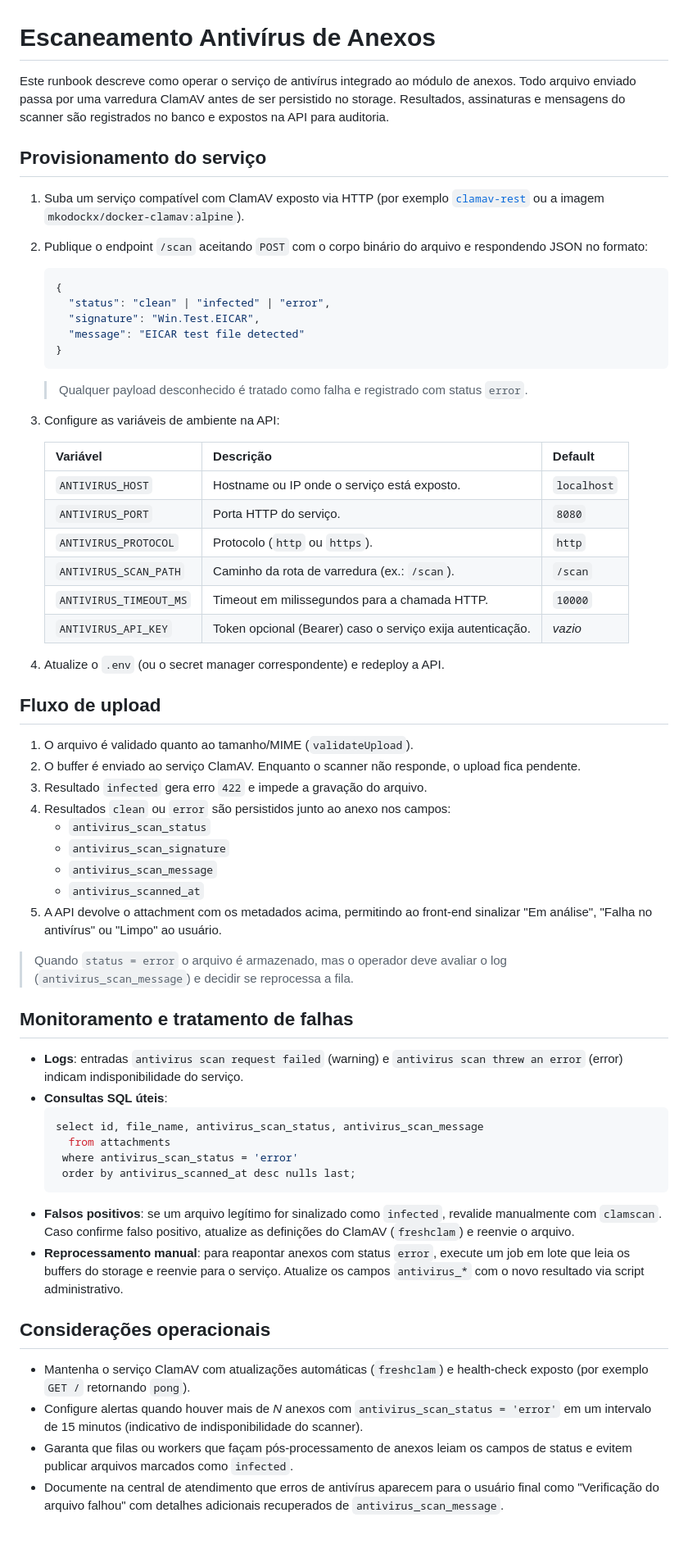
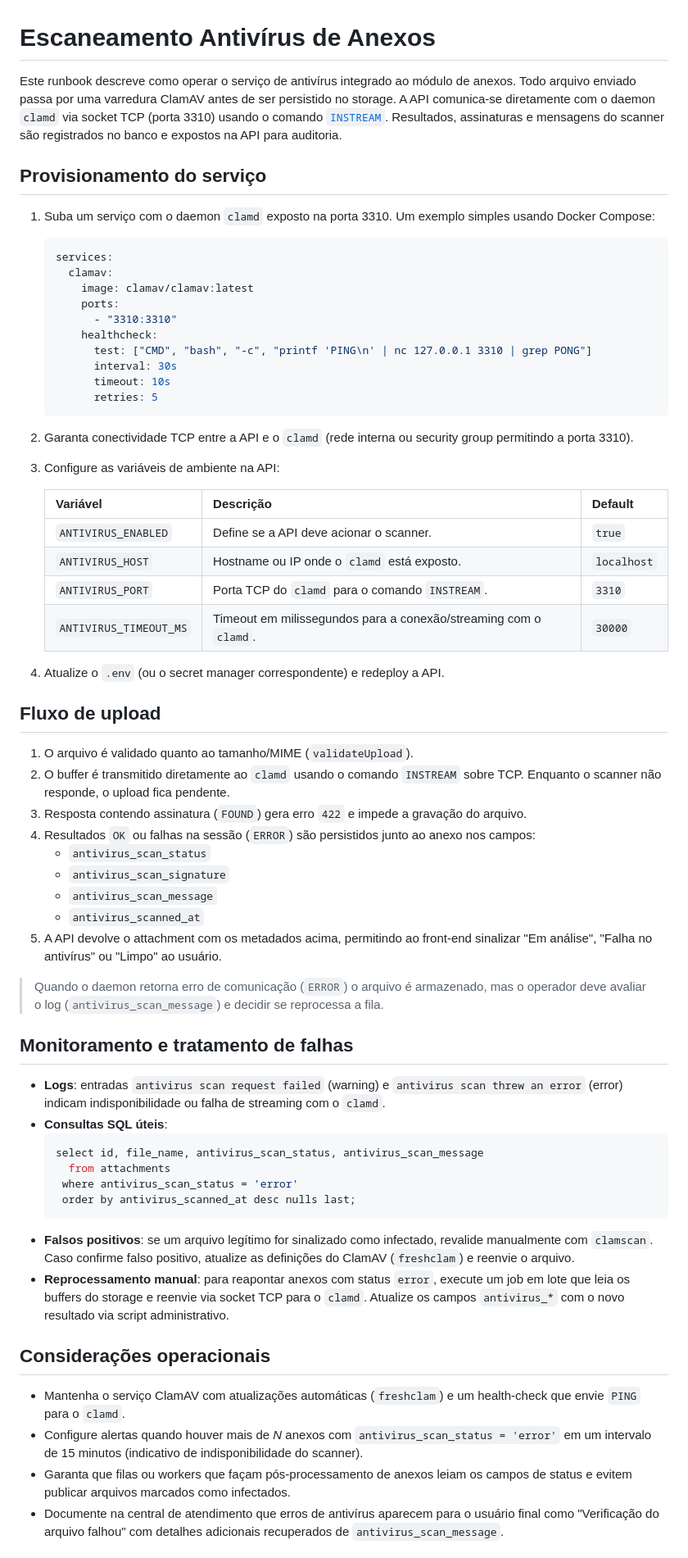
Before and after one commit to brunonatanaelsr/moveongs, a Markdown page: docs/security/antivirus-scanning.md, the part around the change printed below. Shown: that part at 82% size. GitHub-like rendering.

Commit message:
docs: atualizar orientações de integração com clamd

````diff
--- a/docs/security/antivirus-scanning.md
+++ b/docs/security/antivirus-scanning.md
@@ -1,49 +1,51 @@
 # Escaneamento Antivírus de Anexos
 
-Este runbook descreve como operar o serviço de antivírus integrado ao módulo de anexos. Todo arquivo enviado passa por uma varredura ClamAV antes de ser persistido no storage. Resultados, assinaturas e mensagens do scanner são registrados no banco e expostos na API para auditoria.
+Este runbook descreve como operar o serviço de antivírus integrado ao módulo de anexos. Todo arquivo enviado passa por uma varredura ClamAV antes de ser persistido no storage. A API comunica-se diretamente com o daemon `clamd` via socket TCP (porta 3310) usando o comando [`INSTREAM`](https://docs.clamav.net/manual/Usage/Scanning.html#instream). Resultados, assinaturas e mensagens do scanner são registrados no banco e expostos na API para auditoria.
 
 ## Provisionamento do serviço
 
-1. Suba um serviço compatível com ClamAV exposto via HTTP (por exemplo [`clamav-rest`](https://github.com/solita/clamav-rest) ou a imagem `mkodockx/docker-clamav:alpine`).
-2. Publique o endpoint `/scan` aceitando `POST` com o corpo binário do arquivo e respondendo JSON no formato:
-   ```json
-   {
-     "status": "clean" | "infected" | "error",
-     "signature": "Win.Test.EICAR",
-     "message": "EICAR test file detected"
-   }
+1. Suba um serviço com o daemon `clamd` exposto na porta 3310. Um exemplo simples usando Docker Compose:
+   ```yaml
+   services:
+     clamav:
+       image: clamav/clamav:latest
+       ports:
+         - "3310:3310"
+       healthcheck:
+         test: ["CMD", "bash", "-c", "printf 'PING\n' | nc 127.0.0.1 3310 | grep PONG"]
+         interval: 30s
+         timeout: 10s
+         retries: 5
    ```
-   > Qualquer payload desconhecido é tratado como falha e registrado com status `error`.
+2. Garanta conectividade TCP entre a API e o `clamd` (rede interna ou security group permitindo a porta 3310).
 3. Configure as variáveis de ambiente na API:
 
-   | Variável                 | Descrição                                                      | Default    |
-   | ----------------------- | -------------------------------------------------------------- | ---------- |
-   | `ANTIVIRUS_HOST`        | Hostname ou IP onde o serviço está exposto.                    | `localhost` |
-   | `ANTIVIRUS_PORT`        | Porta HTTP do serviço.                                         | `8080`      |
-   | `ANTIVIRUS_PROTOCOL`    | Protocolo (`http` ou `https`).                                 | `http`      |
-   | `ANTIVIRUS_SCAN_PATH`   | Caminho da rota de varredura (ex.: `/scan`).                   | `/scan`     |
-   | `ANTIVIRUS_TIMEOUT_MS`  | Timeout em milissegundos para a chamada HTTP.                  | `10000`     |
-   | `ANTIVIRUS_API_KEY`     | Token opcional (Bearer) caso o serviço exija autenticação.     | _vazio_     |
+   | Variável                | Descrição                                                          | Default      |
+   | ----------------------- | ------------------------------------------------------------------ | ------------ |
+   | `ANTIVIRUS_ENABLED`     | Define se a API deve acionar o scanner.                            | `true`       |
+   | `ANTIVIRUS_HOST`        | Hostname ou IP onde o `clamd` está exposto.                        | `localhost`  |
+   | `ANTIVIRUS_PORT`        | Porta TCP do `clamd` para o comando `INSTREAM`.                    | `3310`       |
+   | `ANTIVIRUS_TIMEOUT_MS`  | Timeout em milissegundos para a conexão/streaming com o `clamd`.   | `30000`      |
 
 4. Atualize o `.env` (ou o secret manager correspondente) e redeploy a API.
 
 ## Fluxo de upload
 
 1. O arquivo é validado quanto ao tamanho/MIME (`validateUpload`).
-2. O buffer é enviado ao serviço ClamAV. Enquanto o scanner não responde, o upload fica pendente.
-3. Resultado `infected` gera erro `422` e impede a gravação do arquivo.
-4. Resultados `clean` ou `error` são persistidos junto ao anexo nos campos:
+2. O buffer é transmitido diretamente ao `clamd` usando o comando `INSTREAM` sobre TCP. Enquanto o scanner não responde, o upload fica pendente.
+3. Resposta contendo assinatura (`FOUND`) gera erro `422` e impede a gravação do arquivo.
+4. Resultados `OK` ou falhas na sessão (`ERROR`) são persistidos junto ao anexo nos campos:
    - `antivirus_scan_status`
    - `antivirus_scan_signature`
    - `antivirus_scan_message`
    - `antivirus_scanned_at`
 5. A API devolve o attachment com os metadados acima, permitindo ao front-end sinalizar "Em análise", "Falha no antivírus" ou "Limpo" ao usuário.
 
-> Quando `status = error` o arquivo é armazenado, mas o operador deve avaliar o log (`antivirus_scan_message`) e decidir se reprocessa a fila.
+> Quando o daemon retorna erro de comunicação (`ERROR`) o arquivo é armazenado, mas o operador deve avaliar o log (`antivirus_scan_message`) e decidir se reprocessa a fila.
 
 ## Monitoramento e tratamento de falhas
 
-- **Logs**: entradas `antivirus scan request failed` (warning) e `antivirus scan threw an error` (error) indicam indisponibilidade do serviço.
+- **Logs**: entradas `antivirus scan request failed` (warning) e `antivirus scan threw an error` (error) indicam indisponibilidade ou falha de streaming com o `clamd`.
 - **Consultas SQL úteis**:
   ```sql
   select id, file_name, antivirus_scan_status, antivirus_scan_message
@@ -51,12 +53,12 @@ Este runbook descreve como operar o serviço de antivírus integrado ao módulo
    where antivirus_scan_status = 'error'
    order by antivirus_scanned_at desc nulls last;
   ```
-- **Falsos positivos**: se um arquivo legítimo for sinalizado como `infected`, revalide manualmente com `clamscan`. Caso confirme falso positivo, atualize as definições do ClamAV (`freshclam`) e reenvie o arquivo.
-- **Reprocessamento manual**: para reapontar anexos com status `error`, execute um job em lote que leia os buffers do storage e reenvie para o serviço. Atualize os campos `antivirus_*` com o novo resultado via script administrativo.
+- **Falsos positivos**: se um arquivo legítimo for sinalizado como infectado, revalide manualmente com `clamscan`. Caso confirme falso positivo, atualize as definições do ClamAV (`freshclam`) e reenvie o arquivo.
+- **Reprocessamento manual**: para reapontar anexos com status `error`, execute um job em lote que leia os buffers do storage e reenvie via socket TCP para o `clamd`. Atualize os campos `antivirus_*` com o novo resultado via script administrativo.
 
 ## Considerações operacionais
 
-- Mantenha o serviço ClamAV com atualizações automáticas (`freshclam`) e health-check exposto (por exemplo `GET /` retornando `pong`).
+- Mantenha o serviço ClamAV com atualizações automáticas (`freshclam`) e um health-check que envie `PING` para o `clamd`.
 - Configure alertas quando houver mais de _N_ anexos com `antivirus_scan_status = 'error'` em um intervalo de 15 minutos (indicativo de indisponibilidade do scanner).
-- Garanta que filas ou workers que façam pós-processamento de anexos leiam os campos de status e evitem publicar arquivos marcados como `infected`.
+- Garanta que filas ou workers que façam pós-processamento de anexos leiam os campos de status e evitem publicar arquivos marcados como infectados.
 - Documente na central de atendimento que erros de antivírus aparecem para o usuário final como "Verificação do arquivo falhou" com detalhes adicionais recuperados de `antivirus_scan_message`.
````
Also changed, not shown: other parts of docs/security/antivirus-scanning.md (+11 -0 lines), docs/security/antivirus.md (+39 -28 lines).
